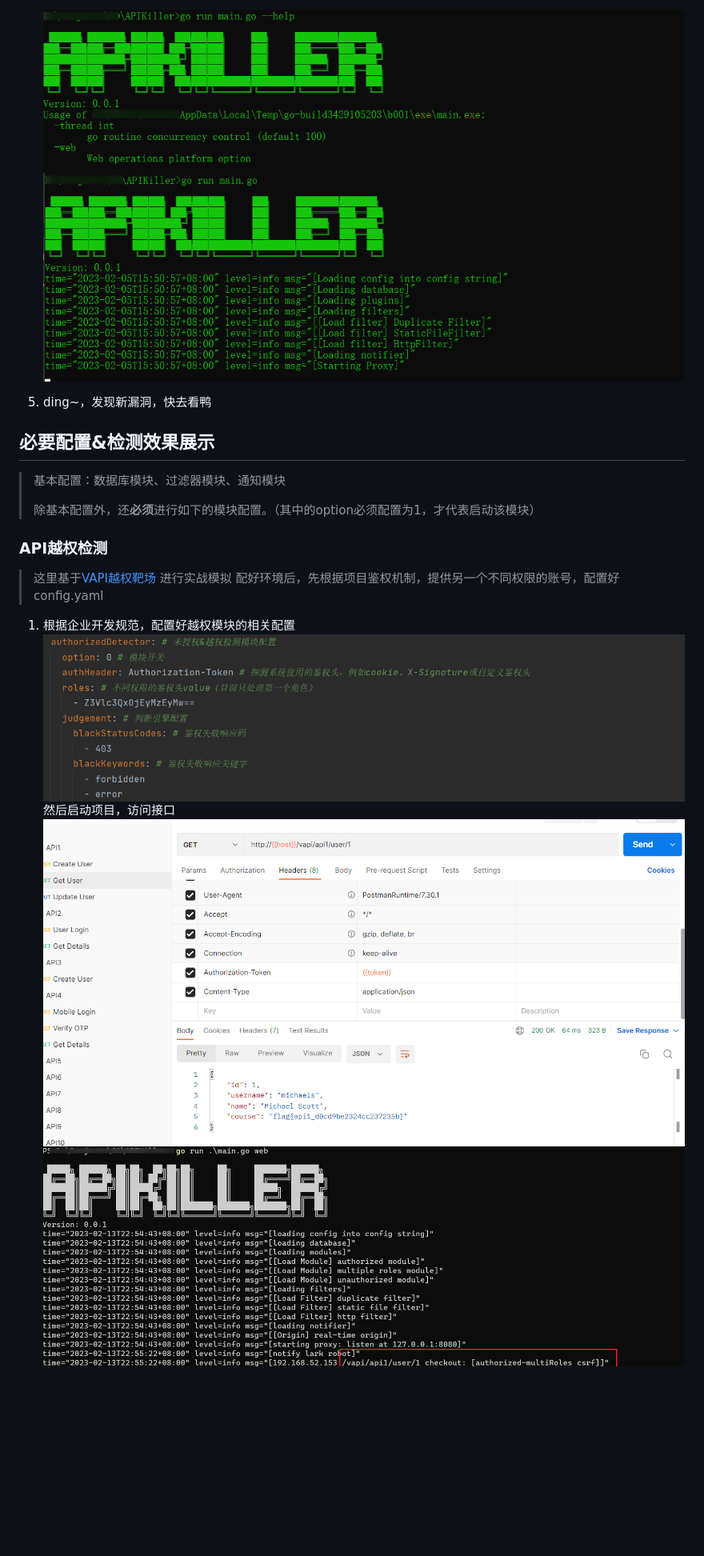
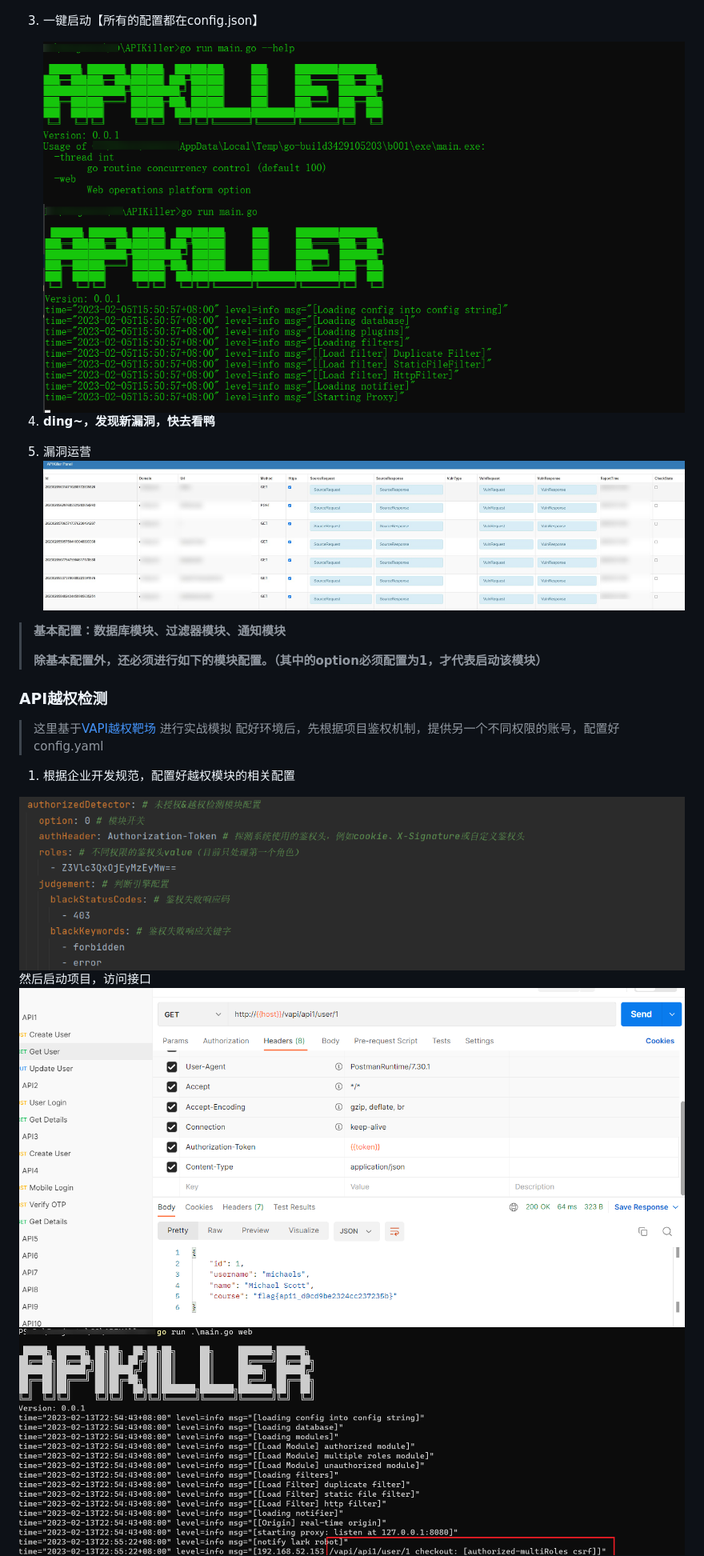
Before and after one commit to Aur0ra-m/APIKiller, a Markdown page: README.md, the part around the change printed below. Shown: that part at 80% size. GitHub-like rendering; blank space fills up the shorter version.

```diff
--- a/README.md
+++ b/README.md
@@ -72,15 +91,25 @@
 
-    ![img_4.png](static/img/img_4.png)
-    ![img_3.png](static/img/img_3.png)
-5. ding~，发现新漏洞，快去看鸭
 
-## 必要配置&检测效果展示
-> 基本配置：数据库模块、过滤器模块、通知模块
+
+3. 一键启动【所有的配置都在config.json】
+
+    <img src="static/img/img_4.png" alt="img_4.png" style="zoom:50%;" align="left" />
+
+    <img align=left src="static/img/img_3.png" alt="img_3.png" style="zoom:50%;" />
+
+4. **ding~，发现新漏洞，快去看鸭**
+
+5. 漏洞运营
+     <img src="static/img/2.jpg" style="zoom: 33%;" />
+
+
+
+
+
+> **基本配置：数据库模块、过滤器模块、通知模块**
 >
-> 除基本配置外，还**必须**进行如下的模块配置。（其中的option必须配置为1，才代表启动该模块）
->
+> **除基本配置外，还必须进行如下的模块配置。（其中的option必须配置为1，才代表启动该模块）**
 ### API越权检测
 >这里基于[VAPI越权靶场](https://www.freebuf.com/vuls/332312.html) 进行实战模拟
 配好环境后，先根据项目鉴权机制，提供另一个不同权限的账号，配置好config.yaml
->
 1. 根据企业开发规范，配置好越权模块的相关配置
```
Also changed, not shown: other parts of README.md (+46 -39 lines), static/img/img_logo.png (added).
